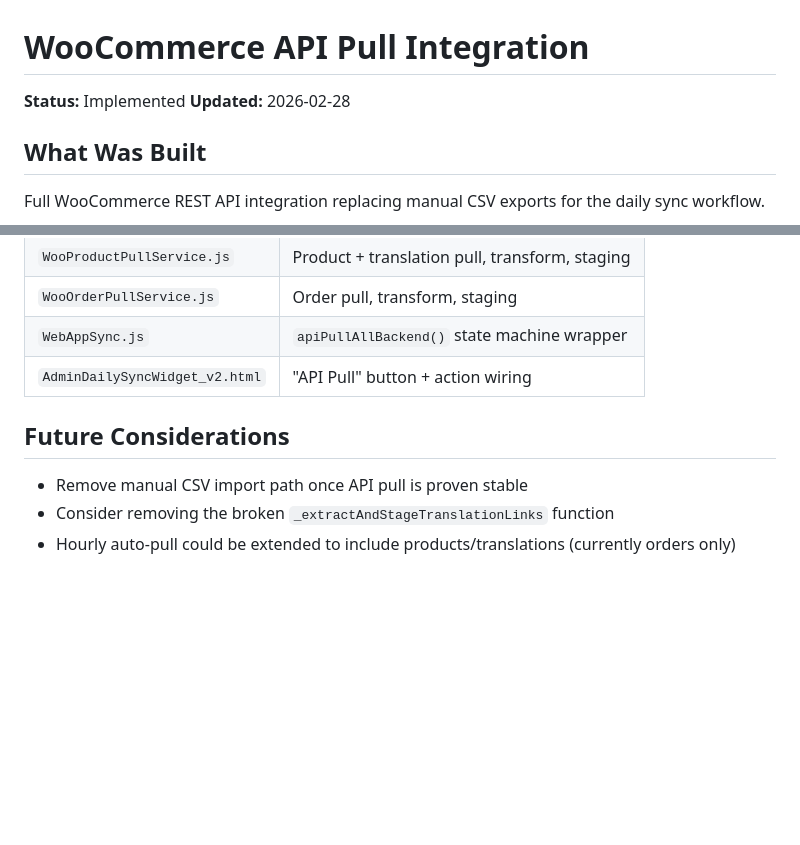
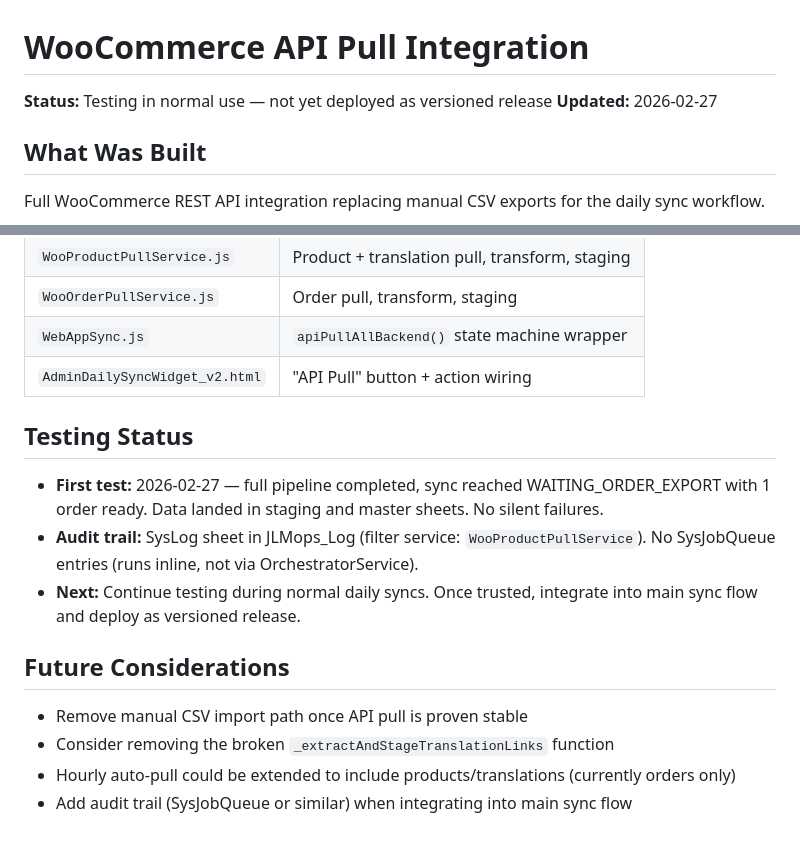
Before and after one commit to jlmwines/my-gas-projects, a Markdown page: jlmops/plans/WOO_ORDER_IMPORT_PLAN.md, 2 parts joined by grey strips. Drawn GitHub-style; blank space fills up the shorter version.

Commit message:
docs: update API pull status — testing in normal use before deploy
Co-Authored-By: Claude Opus 4.6 <noreply@anthropic.com>

```diff
--- a/jlmops/plans/WOO_ORDER_IMPORT_PLAN.md
+++ b/jlmops/plans/WOO_ORDER_IMPORT_PLAN.md
@@ -1,7 +1,7 @@
 # WooCommerce API Pull Integration
 
-**Status:** Implemented
-**Updated:** 2026-02-28
+**Status:** Testing in normal use — not yet deployed as versioned release
+**Updated:** 2026-02-27
 
 ## What Was Built
 
@@ -51,8 +51,15 @@ Full WooCommerce REST API integration replacing manual CSV exports for the daily
 | `WebAppSync.js` | `apiPullAllBackend()` state machine wrapper |
 | `AdminDailySyncWidget_v2.html` | "API Pull" button + action wiring |
 
+## Testing Status
+
+- **First test:** 2026-02-27 — full pipeline completed, sync reached WAITING_ORDER_EXPORT with 1 order ready. Data landed in staging and master sheets. No silent failures.
+- **Audit trail:** SysLog sheet in JLMops_Log (filter service: `WooProductPullService`). No SysJobQueue entries (runs inline, not via OrchestratorService).
+- **Next:** Continue testing during normal daily syncs. Once trusted, integrate into main sync flow and deploy as versioned release.
+
 ## Future Considerations
 
 - Remove manual CSV import path once API pull is proven stable
 - Consider removing the broken `_extractAndStageTranslationLinks` function
 - Hourly auto-pull could be extended to include products/translations (currently orders only)
+- Add audit trail (SysJobQueue or similar) when integrating into main sync flow
```
Also changed, not shown: plans/STATUS.md (+1 -1 lines).
